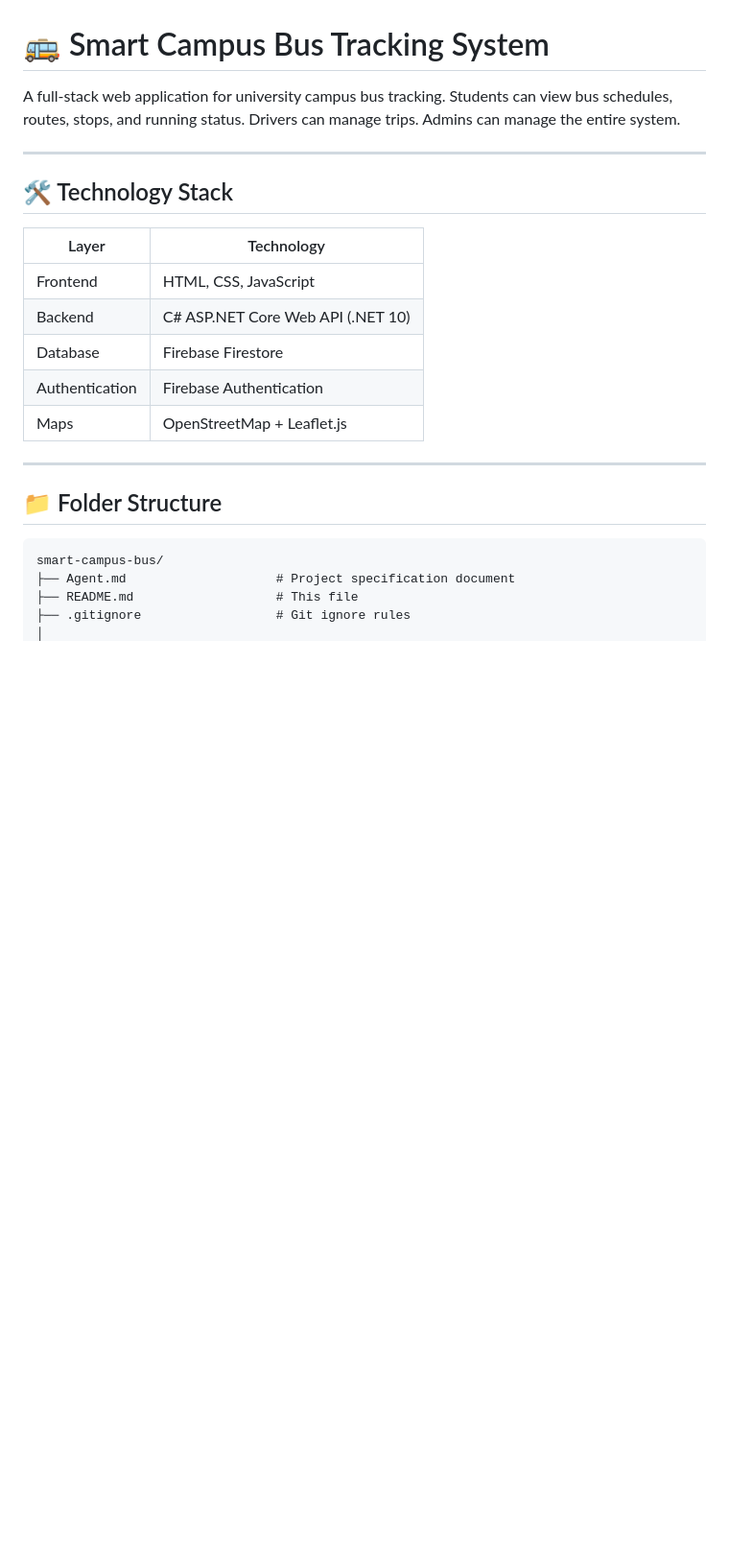
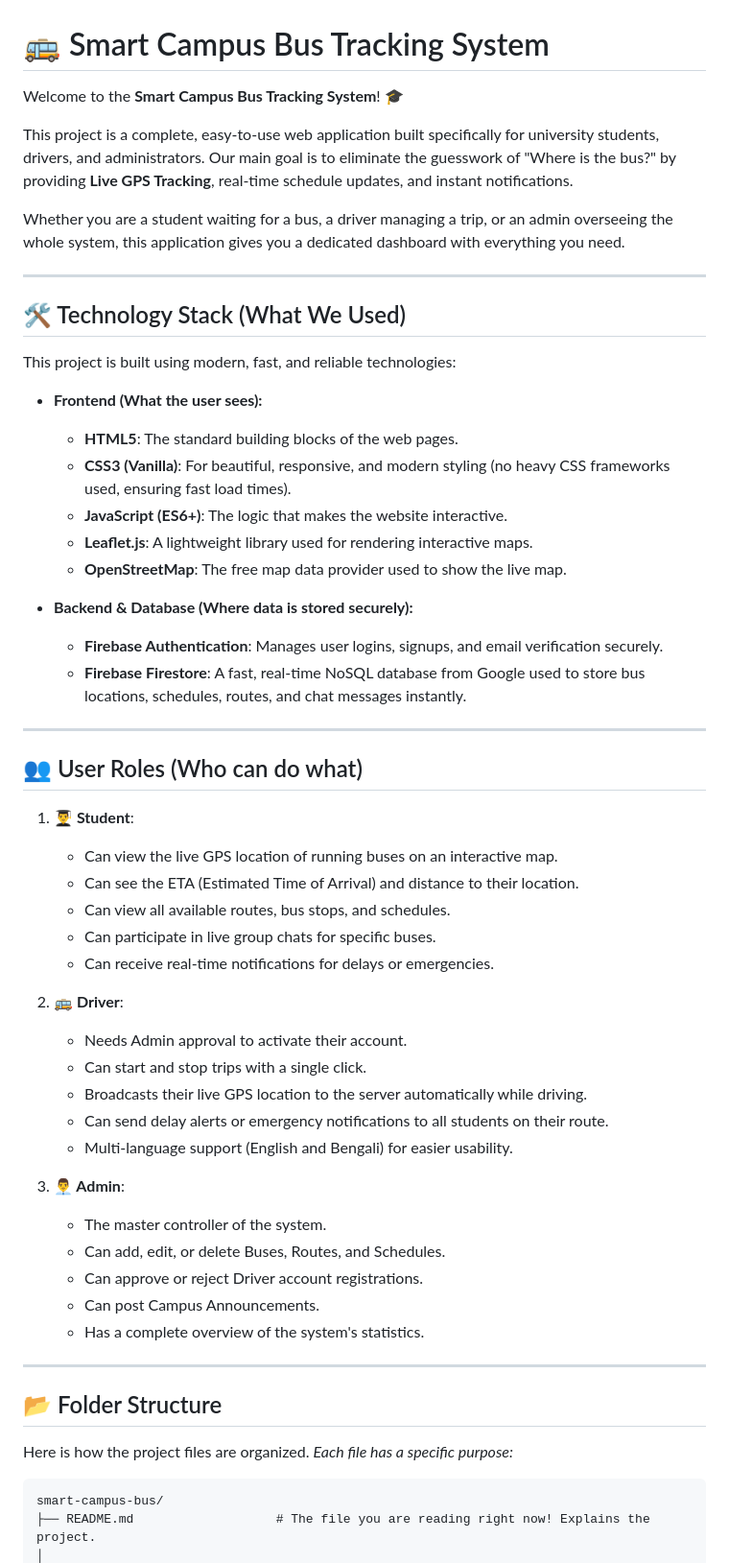
Before and after one commit to ArifKhan18/smart-campus-bus, a Markdown page: README.md, the part around one of its changes. Shown at 96% size. Rendered like a GitHub page; blank space fills up the shorter version.

````diff
--- a/README.md
+++ b/README.md
@@ -1,26 +1,58 @@
 # 🚌 Smart Campus Bus Tracking System
 
-A full-stack web application for university campus bus tracking. Students can view bus schedules, routes, stops, and running status. Drivers can manage trips. Admins can manage the entire system.
+Welcome to the **Smart Campus Bus Tracking System**! 🎓
+
+This project is a complete, easy-to-use web application built specifically for university students, drivers, and administrators. Our main goal is to eliminate the guesswork of "Where is the bus?" by providing **Live GPS Tracking**, real-time schedule updates, and instant notifications.
+
+Whether you are a student waiting for a bus, a driver managing a trip, or an admin overseeing the whole system, this application gives you a dedicated dashboard with everything you need.
 
 ---
 
-## 🛠️ Technology Stack
+## 🛠️ Technology Stack (What We Used)
+This project is built using modern, fast, and reliable technologies:
 
-| Layer          | Technology                        |
-|----------------|-----------------------------------|
-| Frontend       | HTML, CSS, JavaScript             |
-| Backend        | C# ASP.NET Core Web API (.NET 10) |
-| Database       | Firebase Firestore                |
-| Authentication | Firebase Authentication           |
-| Maps           | OpenStreetMap + Leaflet.js        |
+- **Frontend (What the user sees):**
+  - **HTML5**: The standard building blocks of the web pages.
+  - **CSS3 (Vanilla)**: For beautiful, responsive, and modern styling (no heavy CSS frameworks used, ensuring fast load times).
+  - **JavaScript (ES6+)**: The logic that makes the website interactive.
+  - **Leaflet.js**: A lightweight library used for rendering interactive maps.
+  - **OpenStreetMap**: The free map data provider used to show the live map.
+
+- **Backend & Database (Where data is stored securely):**
+  - **Firebase Authentication**: Manages user logins, signups, and email verification securely.
+  - **Firebase Firestore**: A fast, real-time NoSQL database from Google used to store bus locations, schedules, routes, and chat messages instantly.
 
 ---
 
-## 📁 Folder Structure
+## 👥 User Roles (Who can do what)
 
-```
+1. **👨‍🎓 Student**:
+   - Can view the live GPS location of running buses on an interactive map.
+   - Can see the ETA (Estimated Time of Arrival) and distance to their location.
+   - Can view all available routes, bus stops, and schedules.
+   - Can participate in live group chats for specific buses.
+   - Can receive real-time notifications for delays or emergencies.
+
+2. **🚌 Driver**:
+   - Needs Admin approval to activate their account.
+   - Can start and stop trips with a single click.
+   - Broadcasts their live GPS location to the server automatically while driving.
+   - Can send delay alerts or emergency notifications to all students on their route.
+   - Multi-language support (English and Bengali) for easier usability.
+
+3. **👨‍💼 Admin**:
+   - The master controller of the system.
+   - Can add, edit, or delete Buses, Routes, and Schedules.
+   - Can approve or reject Driver account registrations.
+   - Can post Campus Announcements.
+   - Has a complete overview of the system's statistics.
+
+---
+
+## 📂 Folder Structure
+Here is how the project files are organized. *Each file has a specific purpose:*
+
+```text
 smart-campus-bus/
-├── Agent.md                    # Project specification document
-├── README.md                   # This file
-├── .gitignore                  # Git ignore rules
+├── README.md                   # The file you are reading right now! Explains the project.
 │
````
Also changed, not shown: other parts of README.md (+85 -95 lines).
